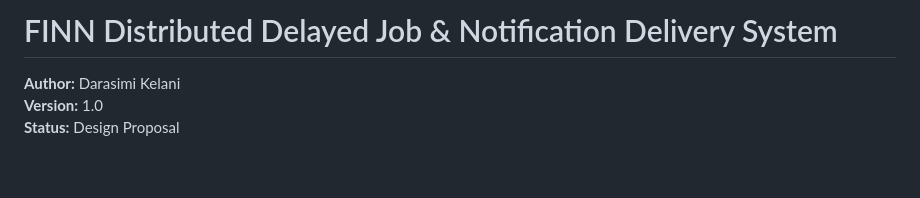
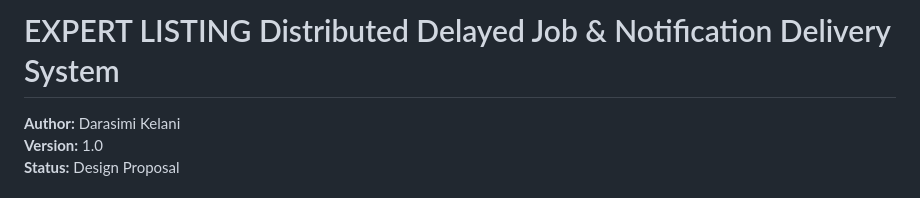
Before and after one commit to lupppig/notify_queue, a Markdown page: DESIGN.md, the part around the change. Rendered like a GitHub page; blank space fills up the shorter version.

Commit message:
chore: update design.md

```diff
--- a/DESIGN.md
+++ b/DESIGN.md
@@ -1,4 +1,4 @@
-# FINN Distributed Delayed Job & Notification Delivery System
+# EXPERT LISTING Distributed Delayed Job & Notification Delivery System
 
 **Author:** Darasimi Kelani
 **Version:** 1.0
```
